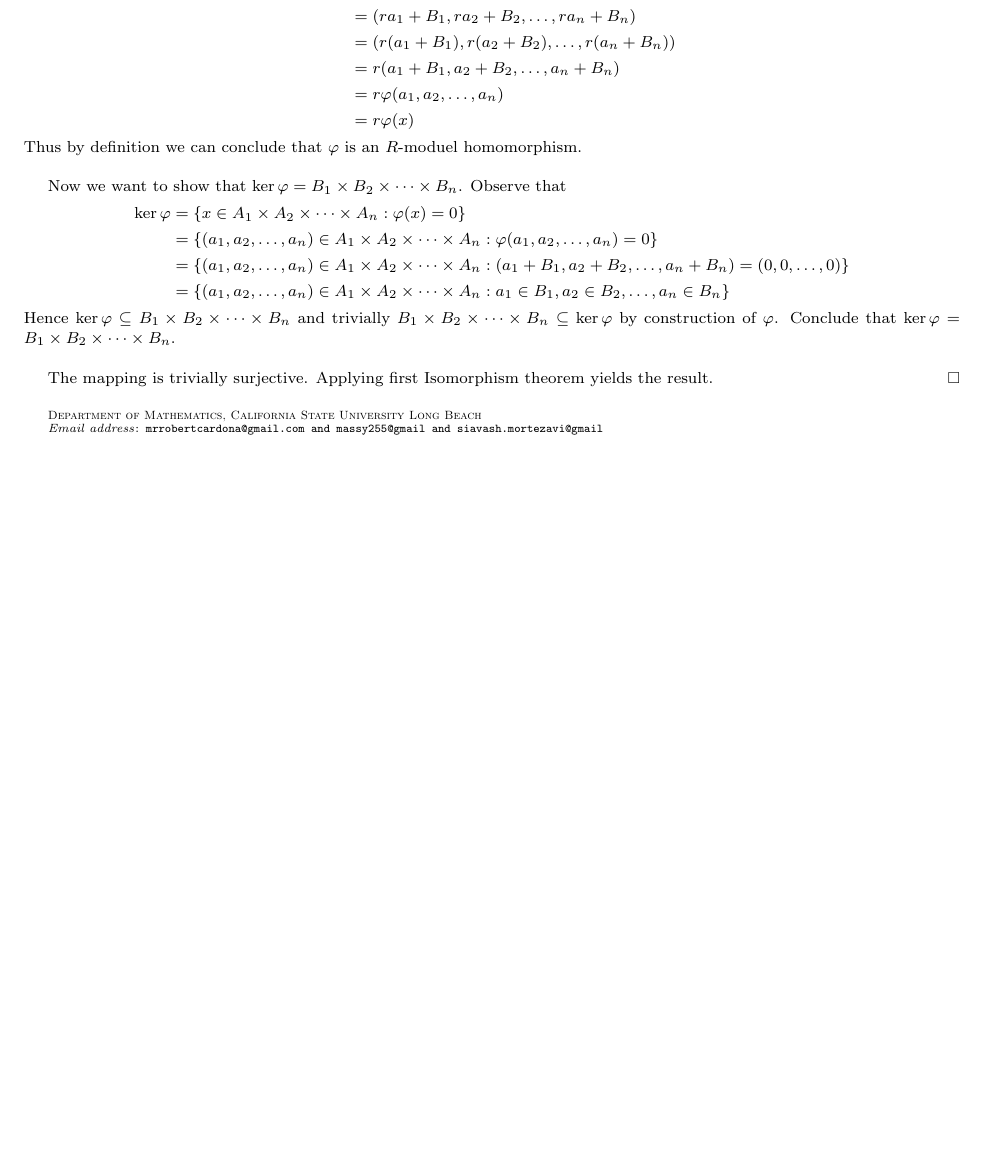
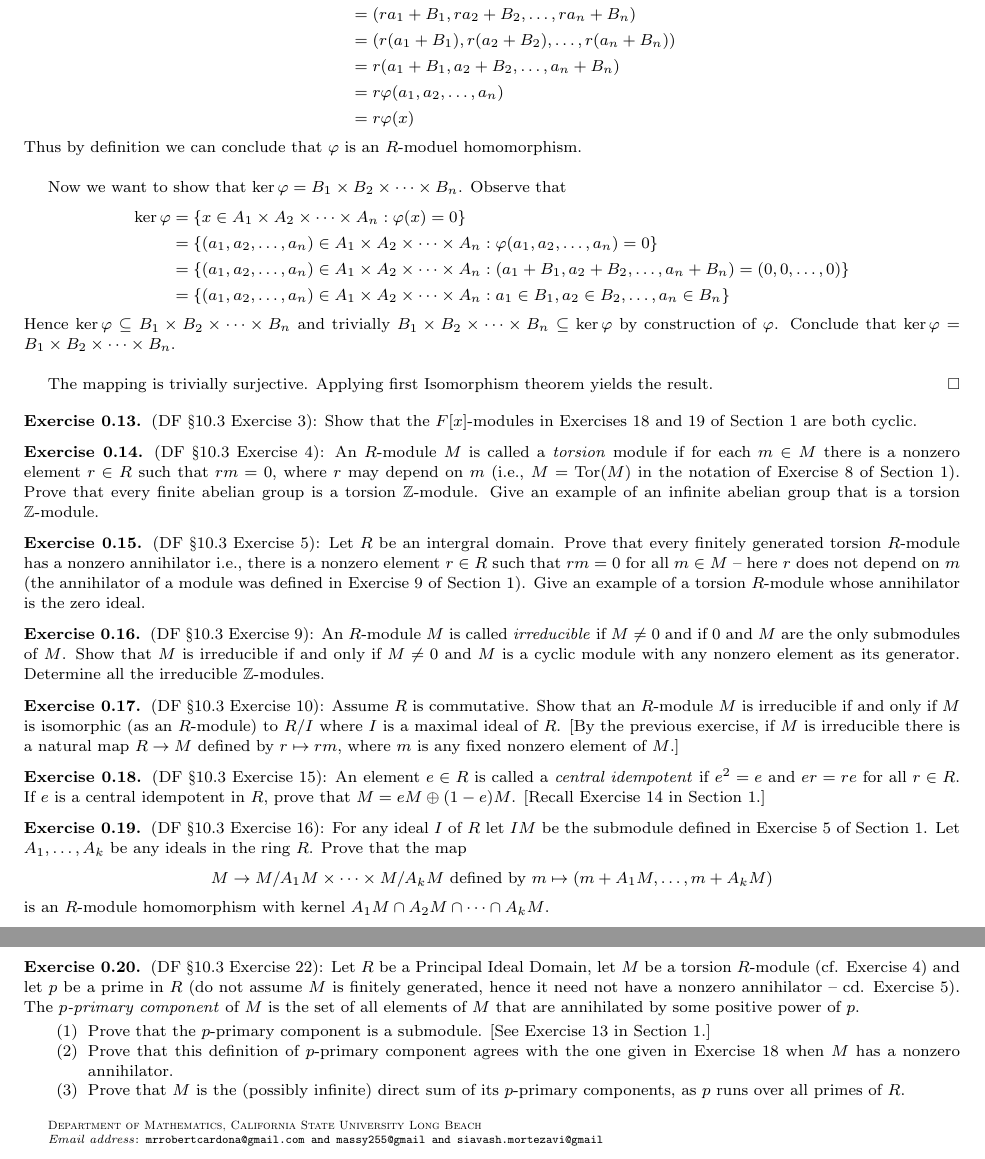
Before and after one commit to JohnBrevik/math697fall2013, a LaTeX problem sheet (homework.tex): part of page 6 of 6 before the commit and two parts of pages 6 and 7 of 7 after it, the two joined at a grey line, cut so that both start at the same text, the shorter picture padded with empty space. Compiled offline with pdfLaTeX.

Commit message:
Added All Problem Descriptions

```diff
--- a/homework.tex
+++ b/homework.tex
@@ -392,8 +393,41 @@ Category Theory: Remain calm and carry on when all the mathematics you've ever k
 	\end{proof}
 \end{exercise}
 
+\begin{exercise}
+(DF \S 10.3 Exercise 3): Show that the $F[x]$-modules in Exercises 18 and 19 of Section 1 are both cyclic.
+\end{exercise}
 
+\begin{exercise}
+(DF \S 10.3 Exercise 4): An $R$-module $M$ is called a \textit{torsion} module if for each $m \in M$ there is a nonzero element $r \in R$ such that $rm = 0$, where $r$ may depend on $m$ (i.e., $M = \operatorname{Tor}(M)$ in the notation of Exercise 8 of Section 1). Prove that every finite abelian group is a torsion $\Z$-module. Give an example of an infinite abelian group that is a torsion $\Z$-module.
+\end{exercise}
 
+\begin{exercise}
+(DF \S 10.3 Exercise 5): Let $R$ be an intergral domain. Prove that every finitely generated torsion $R$-module has a nonzero annihilator i.e., there is a nonzero element $r \in R$ such that $rm = 0$ for all $m \in M$ -- here $r$ does not depend on $m$ (the annihilator of a module was defined in Exercise 9 of Section 1). Give an example of a torsion $R$-module whose annihilator is the zero ideal.
+\end{exercise}
 
+\begin{exercise}
+(DF \S 10.3 Exercise 9): An $R$-module $M$ is called \textit{irreducible} if $M \neq 0$ and if $0$ and $M$ are the only submodules of $M$. Show that $M$ is irreducible if and only if $M \neq 0$ and $M$ is a cyclic module with any nonzero element as its generator. Determine all the irreducible $\Z$-modules.
+\end{exercise}
+
+\begin{exercise}
+(DF \S 10.3 Exercise 10): Assume $R$ is commutative. Show that an $R$-module $M$ is irreducible if and only if $M$ is isomorphic (as an $R$-module) to $R/I$ where $I$ is a maximal ideal of $R$. [By the previous exercise, if $M$ is irreducible there is a natural map $R \to M$ defined by $r \mapsto rm$, where $m$ is any fixed nonzero element of $M$.]
+\end{exercise}
+
+\begin{exercise}
+(DF \S 10.3 Exercise 15): An element $e \in R$ is called a \textit{central idempotent} if $e^2 = e$ and $er = re$ for all $r \in R$. If $e$ is a central idempotent in $R$, prove that $M = eM \oplus (1 - e)M$. [Recall Exercise 14 in Section 1.]
+\end{exercise}
+
+\begin{exercise}
+(DF \S 10.3 Exercise 16): For any ideal $I$ of $R$ let $IM$ be the submodule defined in Exercise 5 of Section 1. Let $A_1, \ldots, A_k$ be any ideals in the ring $R$. Prove that the map $$M \to M/A_1M \times \cdots \times M/A_kM \text{ defined by } m \mapsto (m + A_1M, \ldots, m + A_kM)$$ is an $R$-module homomorphism with kernel $A_1M \cap A_2M \cap \cdots \cap A_kM$.
+\end{exercise}
+
+\begin{exercise}
+(DF \S 10.3 Exercise 22): Let $R$ be a Principal Ideal Domain, let $M$ be a torsion $R$-module (cf. Exercise 4) and let $p$ be a prime in $R$ (do not assume $M$ is finitely generated, hence it need not have a nonzero annihilator -- cd. Exercise 5). The \textit{$p$-primary component} of $M$ is the set of all elements of $M$ that are annihilated by some positive power of $p$.
+	\begin{enumerate}
+		\item Prove that the $p$-primary component is a submodule. [See Exercise 13 in Section 1.]
+		\item Prove that this definition of $p$-primary component agrees with the one given in Exercise 18 when $M$ has a nonzero annihilator.
+		\item Prove that $M$ is the (possibly infinite) direct sum of its $p$-primary components, as $p$ runs over all primes of $R$.
+	\end{enumerate}
+\end{exercise}
 
 \end{document}
```
Also changed, not shown: homework.pdf, homework.tex (5 more changed lines), 1 other file.
